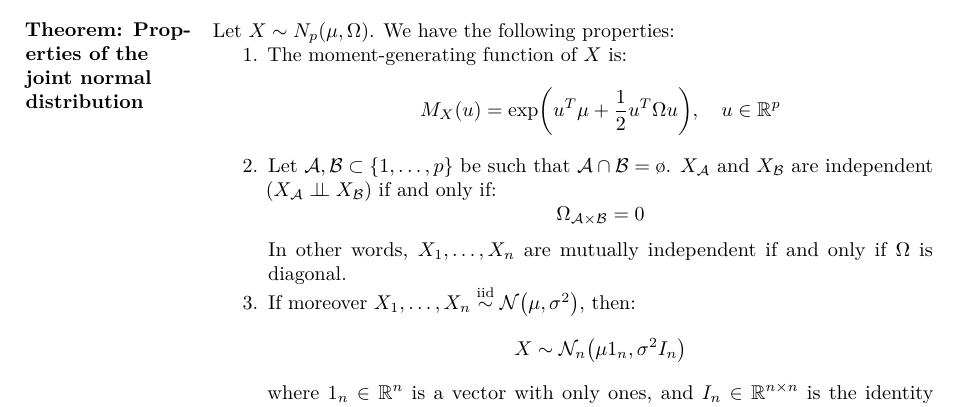
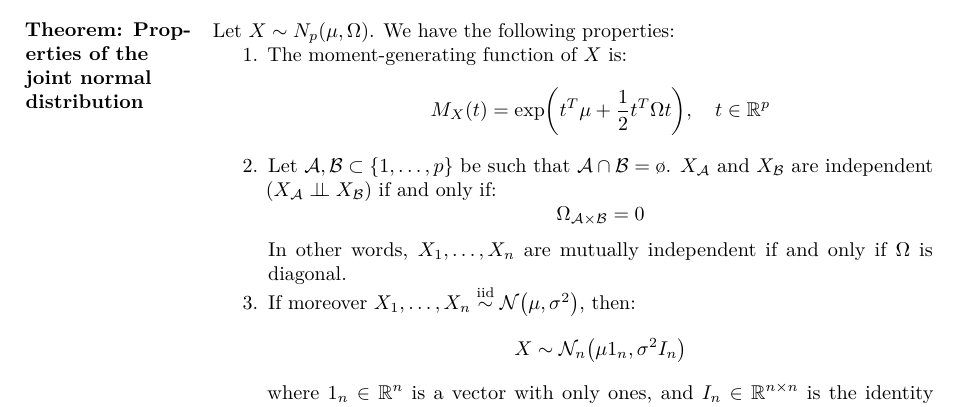
Before and after one commit to JoachimFavre/UniversityNotes, a LaTeX document (BA4/NotesCours/ProbabilityAndStatistics/Lecture16/lecture16.tex): part of page 4 of 7, cut so that both start at the same text. Compiled offline with LuaLaTeX.

Commit message:
using u and mu in the same equation reduces readability

```diff
--- a/BA4/NotesCours/ProbabilityAndStatistics/Lecture16/lecture16.tex
+++ b/BA4/NotesCours/ProbabilityAndStatistics/Lecture16/lecture16.tex
@@ -170,7 +170,7 @@
     Let $X \followsdistr N_p\left(\mu, \Omega\right)$. We have the following properties:
     \begin{enumerate}
         \item The moment-generating function of $X$ is:
-        \[M_X\left(u\right) = \exp\left(u^T \mu + \frac{1}{2} u^T \Omega u\right), \mathspace u \in \mathbb{R}^p\]
+        \[M_X\left(t\right) = \exp\left(t^T \mu + \frac{1}{2} t^T \Omega t\right), \mathspace t \in \mathbb{R}^p\]
         \item Let $\mathcal{A}, \mathcal{B} \subset \left\{1, \ldots, p\right\}$ be such that $\mathcal{A} \cap \mathcal{B} = \o$. $X_{\mathcal{A}}$ and $X_{\mathcal{B}}$ are independent ($X_{\mathcal{A}} \independent X_{\mathcal{B}}$) if and only if:
         \[\Omega_{\mathcal{A}\times\mathcal{B}} = 0\]
 
```
